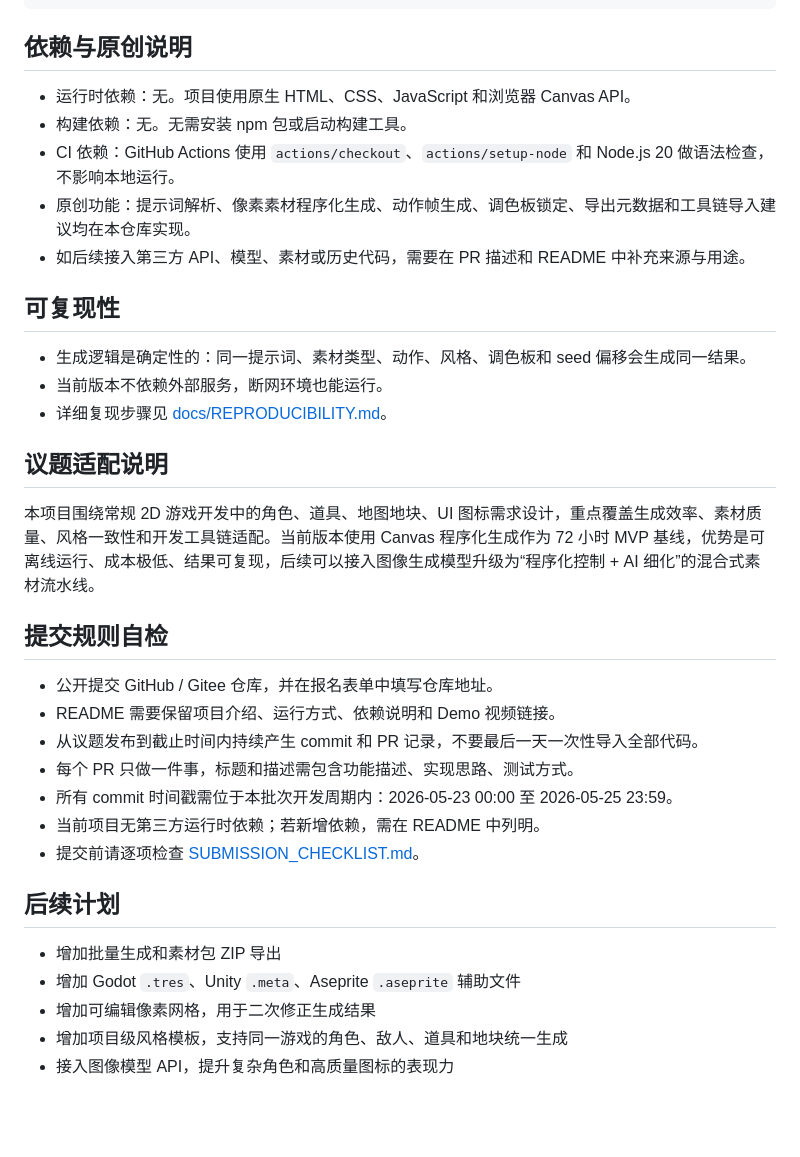
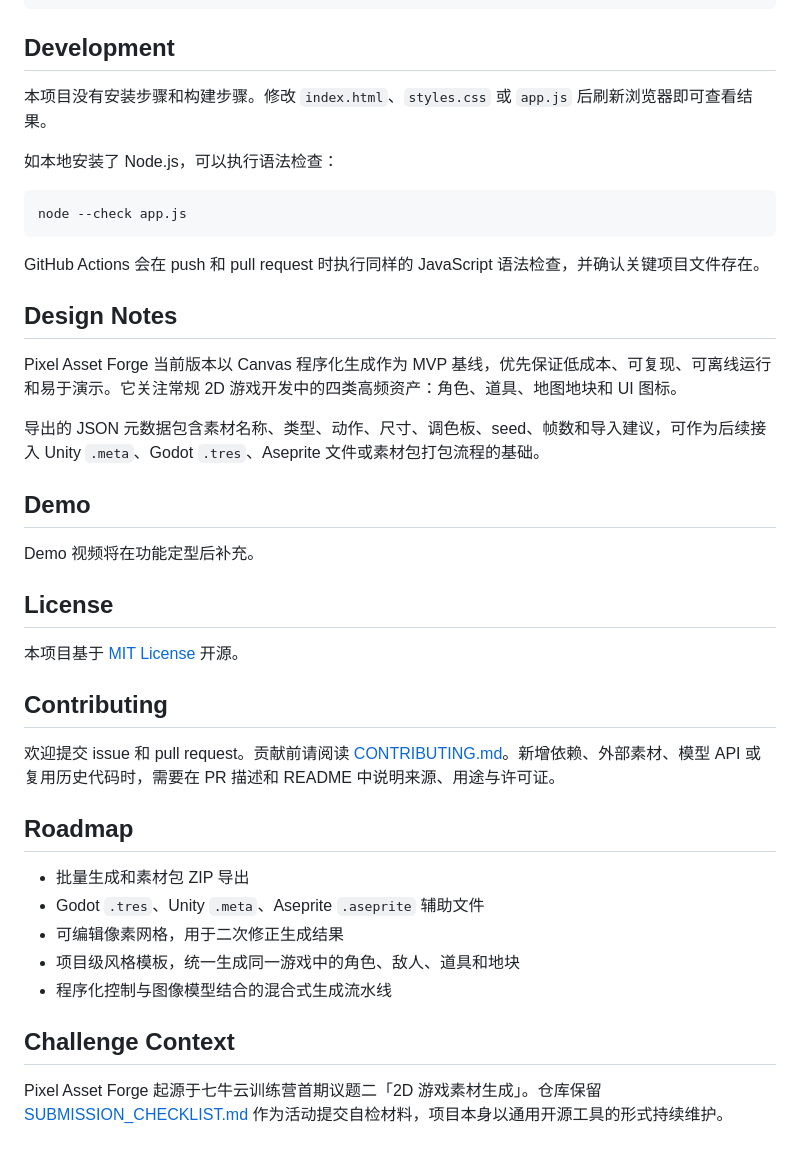
Before and after one commit to yuanlecheng/qiniu-pixel-asset-forge, a Markdown page: README.md, the part around one of its changes. Drawn GitHub-style; blank space fills up the shorter version.

````diff
--- a/README.md
+++ b/README.md
@@ -87,38 +80,44 @@ python -m http.server 4173
 └── .gitignore
 ```
 
-## 依赖与原创说明
+## Development
 
-- 运行时依赖：无。项目使用原生 HTML、CSS、JavaScript 和浏览器 Canvas API。
-- 构建依赖：无。无需安装 npm 包或启动构建工具。
-- CI 依赖：GitHub Actions 使用 `actions/checkout`、`actions/setup-node` 和 Node.js 20 做语法检查，不影响本地运行。
-- 原创功能：提示词解析、像素素材程序化生成、动作帧生成、调色板锁定、导出元数据和工具链导入建议均在本仓库实现。
-- 如后续接入第三方 API、模型、素材或历史代码，需要在 PR 描述和 README 中补充来源与用途。
+本项目没有安装步骤和构建步骤。修改 `index.html`、`styles.css` 或 `app.js` 后刷新浏览器即可查看结果。
 
-## 可复现性
+如本地安装了 Node.js，可以执行语法检查：
 
-- 生成逻辑是确定性的：同一提示词、素材类型、动作、风格、调色板和 seed 偏移会生成同一结果。
-- 当前版本不依赖外部服务，断网环境也能运行。
-- 详细复现步骤见 [docs/REPRODUCIBILITY.md](./docs/REPRODUCIBILITY.md)。
+```bash
+node --check app.js
+```
 
-## 议题适配说明
+GitHub Actions 会在 push 和 pull request 时执行同样的 JavaScript 语法检查，并确认关键项目文件存在。
 
-本项目围绕常规 2D 游戏开发中的角色、道具、地图地块、UI 图标需求设计，重点覆盖生成效率、素材质量、风格一致性和开发工具链适配。当前版本使用 Canvas 程序化生成作为 72 小时 MVP 基线，优势是可离线运行、成本极低、结果可复现，后续可以接入图像生成模型升级为“程序化控制 + AI 细化”的混合式素材流水线。
+## Design Notes
 
-## 提交规则自检
+Pixel Asset Forge 当前版本以 Canvas 程序化生成作为 MVP 基线，优先保证低成本、可复现、可离线运行和易于演示。它关注常规 2D 游戏开发中的四类高频资产：角色、道具、地图地块和 UI 图标。
 
-- 公开提交 GitHub / Gitee 仓库，并在报名表单中填写仓库地址。
-- README 需要保留项目介绍、运行方式、依赖说明和 Demo 视频链接。
-- 从议题发布到截止时间内持续产生 commit 和 PR 记录，不要最后一天一次性导入全部代码。
-- 每个 PR 只做一件事，标题和描述需包含功能描述、实现思路、测试方式。
-- 所有 commit 时间戳需位于本批次开发周期内：2026-05-23 00:00 至 2026-05-25 23:59。
-- 当前项目无第三方运行时依赖；若新增依赖，需在 README 中列明。
-- 提交前请逐项检查 [SUBMISSION_CHECKLIST.md](./SUBMISSION_CHECKLIST.md)。
+导出的 JSON 元数据包含素材名称、类型、动作、尺寸、调色板、seed、帧数和导入建议，可作为后续接入 Unity `.meta`、Godot `.tres`、Aseprite 文件或素材包打包流程的基础。
 
-## 后续计划
+## Demo
 
-- 增加批量生成和素材包 ZIP 导出
-- 增加 Godot `.tres`、Unity `.meta`、Aseprite `.aseprite` 辅助文件
-- 增加可编辑像素网格，用于二次修正生成结果
-- 增加项目级风格模板，支持同一游戏的角色、敌人、道具和地块统一生成
-- 接入图像模型 API，提升复杂角色和高质量图标的表现力
+Demo 视频将在功能定型后补充。
+
+## License
+
+本项目基于 [MIT License](./LICENSE) 开源。
+
+## Contributing
+
+欢迎提交 issue 和 pull request。贡献前请阅读 [CONTRIBUTING.md](./CONTRIBUTING.md)。新增依赖、外部素材、模型 API 或复用历史代码时，需要在 PR 描述和 README 中说明来源、用途与许可证。
+
+## Roadmap
+
+- 批量生成和素材包 ZIP 导出
+- Godot `.tres`、Unity `.meta`、Aseprite `.aseprite` 辅助文件
+- 可编辑像素网格，用于二次修正生成结果
+- 项目级风格模板，统一生成同一游戏中的角色、敌人、道具和地块
+- 程序化控制与图像模型结合的混合式生成流水线
+
+## Challenge Context
+
+Pixel Asset Forge 起源于七牛云训练营首期议题二「2D 游戏素材生成」。仓库保留 [SUBMISSION_CHECKLIST.md](./SUBMISSION_CHECKLIST.md) 作为活动提交自检材料，项目本身以通用开源工具的形式持续维护。
````
Also changed, not shown: other parts of README.md (+36 -43 lines).
